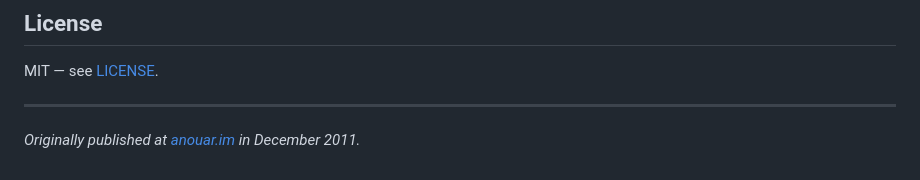
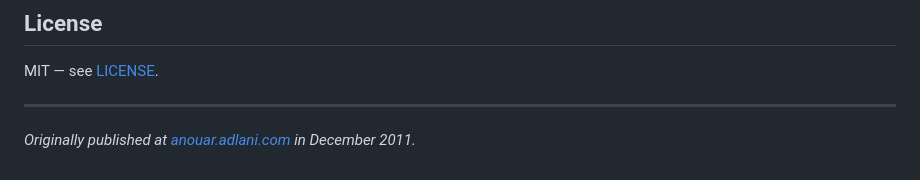
Before and after one commit to aadlani/backup-manager, a Markdown page: README.md, the part around the change. Drawn GitHub-style.

Commit message:
Fix original blog post URL
https://claude.ai/code/session_01L75XTrmPFyaTd8ecsJnfU1

```diff
--- a/README.md
+++ b/README.md
@@ -457,5 +457,5 @@ MIT — see [LICENSE](LICENSE).
 ---
 
 *Originally published at
-[anouar.im](http://anouar.im/2011/12/how-to-backup-with-rsync-tar-gpg-on-osx.html)
+[anouar.adlani.com](https://anouar.adlani.com/2011/12/how-to-backup-with-rsync-tar-gpg-on-osx.html)
 in December 2011.*
```
